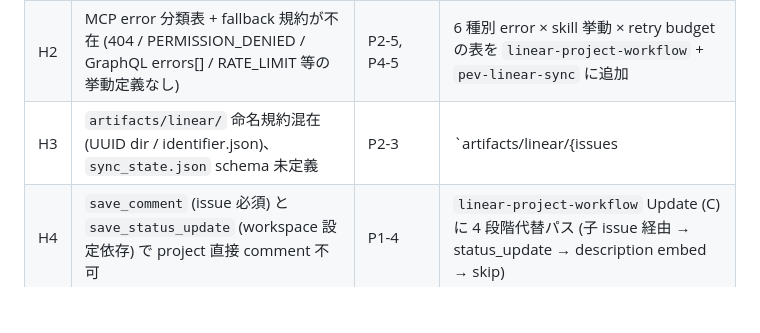
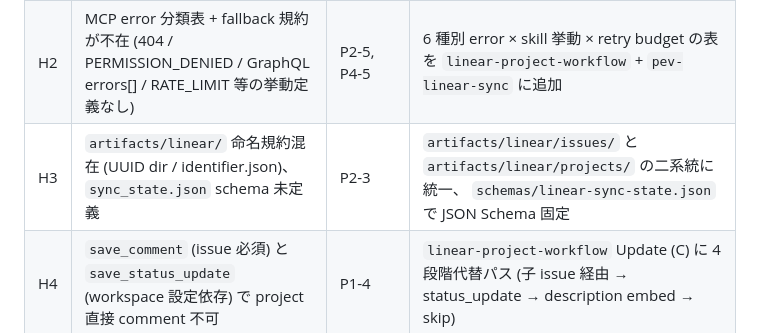
Before and after one commit to myksyut/pev-harness, a Markdown page: docs/dogfood-v1.3-report.md, the part around one of its changes. GitHub-like rendering; blank space fills up the shorter version.

```diff
--- a/docs/dogfood-v1.3-report.md
+++ b/docs/dogfood-v1.3-report.md
@@ -34,7 +34,7 @@ Phase 1-5 全 sub-phases を実機で完走し、 **28 件の skill spec gap**
 |---|---|---|---|
 | H1 | Preflight check 不在 → silent corruption リスク (`.linear-config.yml` 不在 / team.id 不一致 / status workflow 未確認) | P4-1, P4-2, P4-3 | `linear-project-workflow` に Preflight 節追加 (4 step) |
 | H2 | MCP error 分類表 + fallback 規約が不在 (404 / PERMISSION_DENIED / GraphQL errors[] / RATE_LIMIT 等の挙動定義なし) | P2-5, P4-5 | 6 種別 error × skill 挙動 × retry budget の表を `linear-project-workflow` + `pev-linear-sync` に追加 |
-| H3 | `artifacts/linear/` 命名規約混在 (UUID dir / identifier.json)、 `sync_state.json` schema 未定義 | P2-3 | `artifacts/linear/{issues|projects}/<id>/sync_state.json` に統一、 `schemas/linear-sync-state.json` で JSON Schema 固定 |
+| H3 | `artifacts/linear/` 命名規約混在 (UUID dir / identifier.json)、 `sync_state.json` schema 未定義 | P2-3 | `artifacts/linear/issues/` と `artifacts/linear/projects/` の二系統に統一、 `schemas/linear-sync-state.json` で JSON Schema 固定 |
 | H4 | `save_comment` (issue 必須) と `save_status_update` (workspace 設定依存) で project 直接 comment 不可 | P1-4 | `linear-project-workflow` Update (C) に 4 段階代替パス (子 issue 経由 → status_update → description embed → skip) |
 
 ### 🟡 Medium priority (5 件 — v1.3 で反映済み)
```
Also changed, not shown: other parts of docs/dogfood-v1.3-report.md (+1 -1 lines), skills/pev-linear-sync/SKILL.md (+2 -2 lines).
